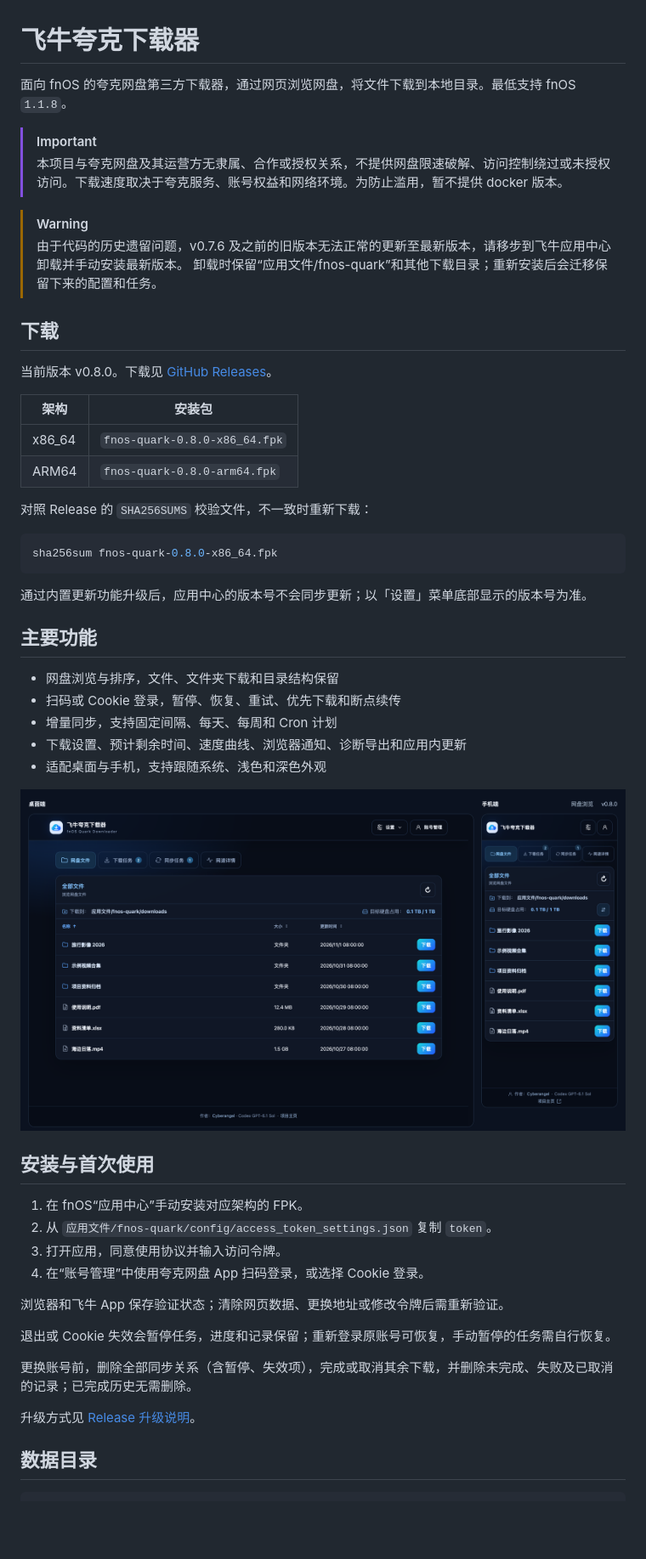
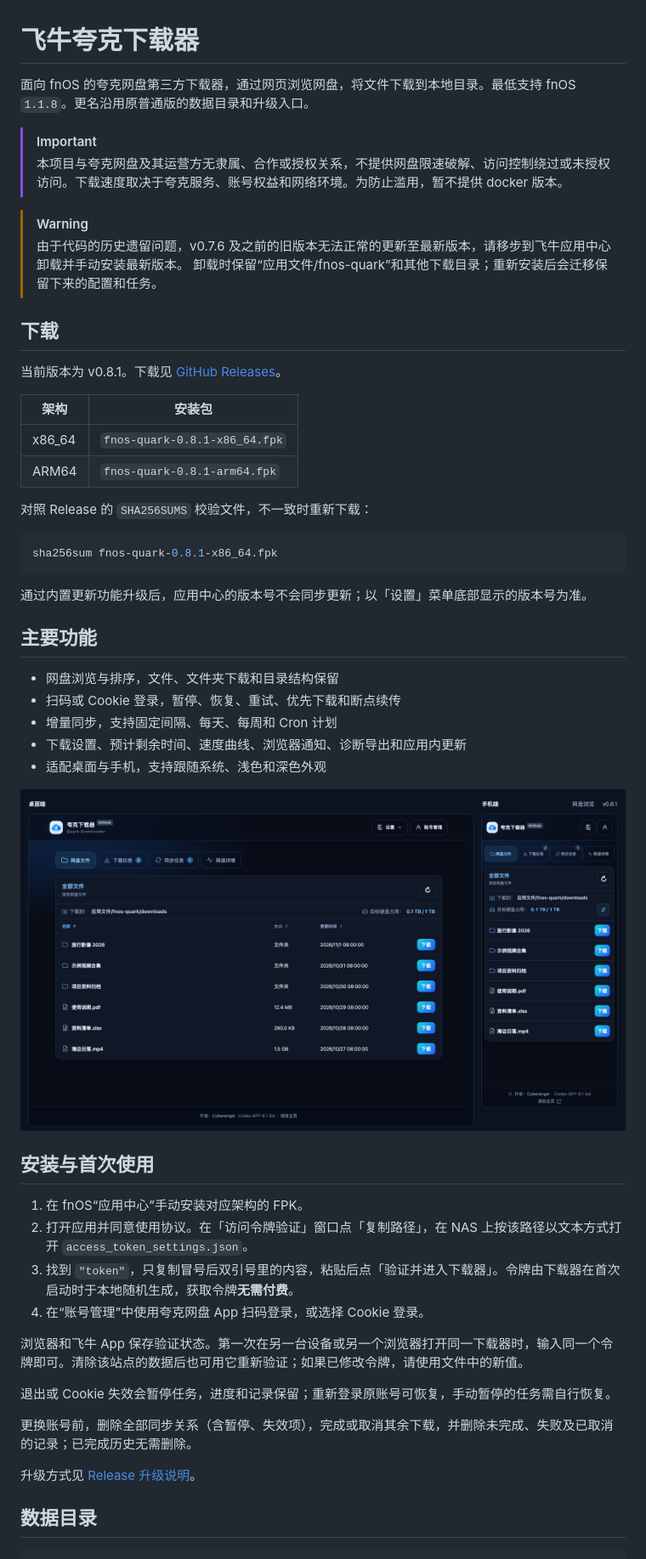
Before and after one commit to ElyDemiurge/fnOS-quark, a Markdown page: README.md, the part around one of its changes. Shown at 85% size. Rendered like a GitHub page; pictures changed too: assets/screenshots/cloud-files.png; blank space fills up the shorter version.

Commit message:
docs: release v0.8.1

````diff
--- a/README.md
+++ b/README.md
@@ -1,6 +1,6 @@
 # 飞牛夸克下载器
 
-面向 fnOS 的夸克网盘第三方下载器，通过网页浏览网盘，将文件下载到本地目录。最低支持 fnOS `1.1.8`。
+面向 fnOS 的夸克网盘第三方下载器，通过网页浏览网盘，将文件下载到本地目录。最低支持 fnOS `1.1.8`。更名沿用原普通版的数据目录和升级入口。
 
 > [!IMPORTANT]
 > 本项目与夸克网盘及其运营方无隶属、合作或授权关系，不提供网盘限速破解、访问控制绕过或未授权访问。下载速度取决于夸克服务、账号权益和网络环境。为防止滥用，暂不提供 docker 版本。
@@ -11,17 +11,17 @@
 
 ## 下载
 
-当前版本 v0.8.0。下载见 [GitHub Releases](../../releases/latest)。
+当前版本为 v0.8.1。下载见 [GitHub Releases](https://github.com/ElyDemiurge/fnOS-quark/releases/latest)。
 
 | 架构 | 安装包 |
 | --- | --- |
-| x86_64 | `fnos-quark-0.8.0-x86_64.fpk` |
-| ARM64 | `fnos-quark-0.8.0-arm64.fpk` |
+| x86_64 | `fnos-quark-0.8.1-x86_64.fpk` |
+| ARM64 | `fnos-quark-0.8.1-arm64.fpk` |
 
 对照 Release 的 `SHA256SUMS` 校验文件，不一致时重新下载：
 
 ```bash
-sha256sum fnos-quark-0.8.0-x86_64.fpk
+sha256sum fnos-quark-0.8.1-x86_64.fpk
 ```
 
 通过内置更新功能升级后，应用中心的版本号不会同步更新；以「设置」菜单底部显示的版本号为准。
@@ -39,11 +39,11 @@ sha256sum fnos-quark-0.8.0-x86_64.fpk
 ## 安装与首次使用
 
 1. 在 fnOS“应用中心”手动安装对应架构的 FPK。
-2. 从 `应用文件/fnos-quark/config/access_token_settings.json` 复制 `token`。
-3. 打开应用，同意使用协议并输入访问令牌。
+2. 打开应用并同意使用协议。在「访问令牌验证」窗口点「复制路径」，在 NAS 上按该路径以文本方式打开 `access_token_settings.json`。
+3. 找到 `"token"`，只复制冒号后双引号里的内容，粘贴后点「验证并进入下载器」。令牌由下载器在首次启动时于本地随机生成，获取令牌**无需付费**。
 4. 在“账号管理”中使用夸克网盘 App 扫码登录，或选择 Cookie 登录。
 
-浏览器和飞牛 App 保存验证状态；清除网页数据、更换地址或修改令牌后需重新验证。
+浏览器和飞牛 App 保存验证状态。第一次在另一台设备或另一个浏览器打开同一下载器时，输入同一个令牌即可。清除该站点的数据后也可用它重新验证；如果已修改令牌，请使用文件中的新值。
 
 退出或 Cookie 失效会暂停任务，进度和记录保留；重新登录原账号可恢复，手动暂停的任务需自行恢复。
 
````
Also changed, not shown: other parts of README.md (+13 -3 lines), assets/screenshots/download-settings.png, assets/screenshots/download-tasks.png, assets/screenshots/logs-diagnostics.png, 1 other file.
